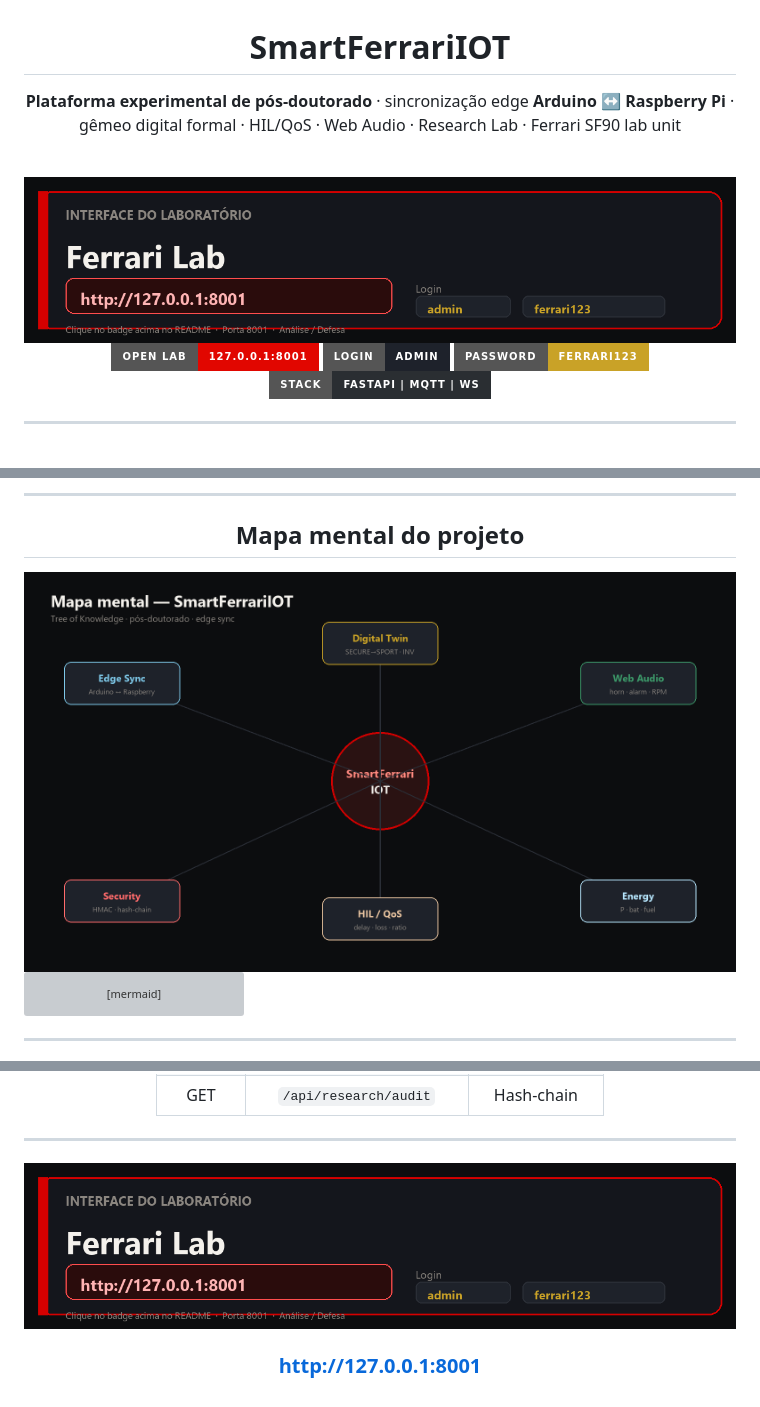
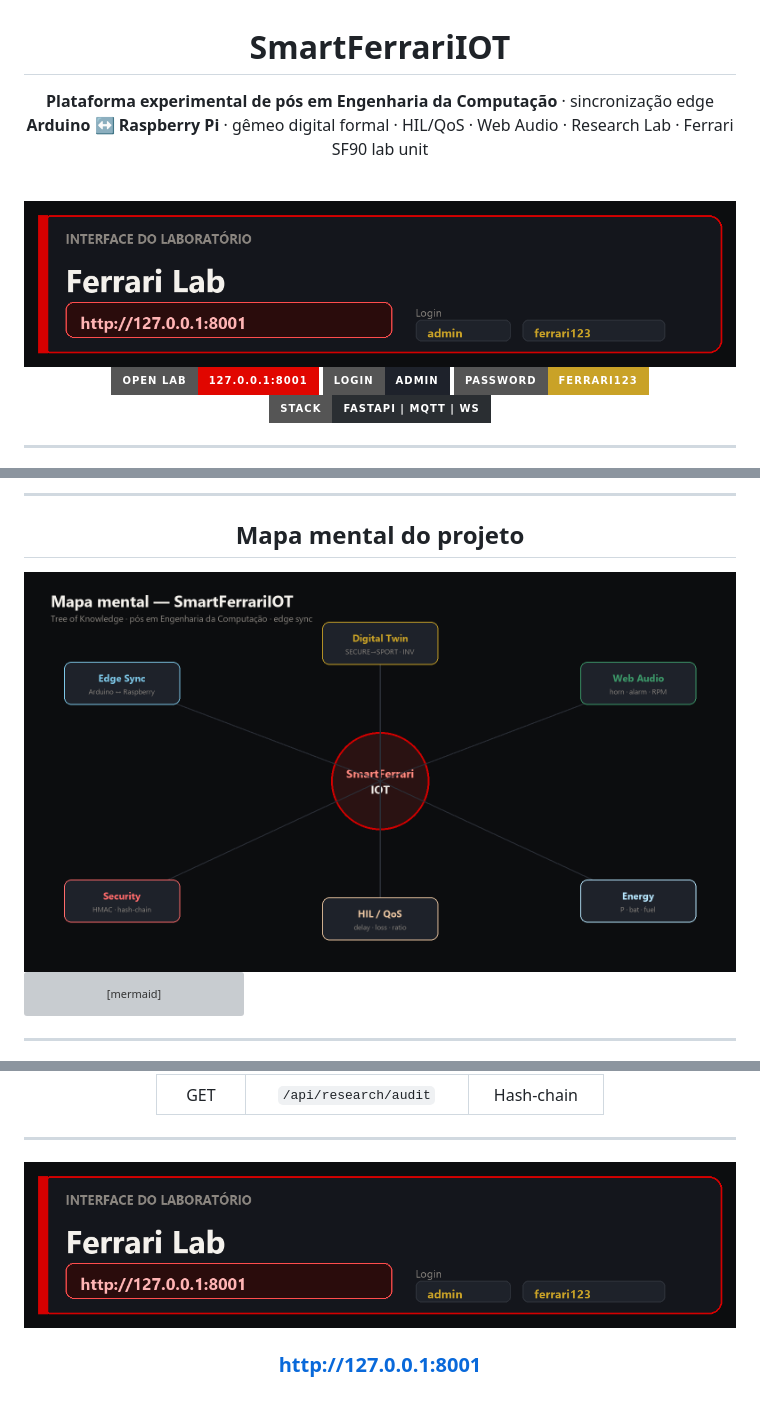
Before and after one commit to CanonEngineer/SmartFerrariIOT, a Markdown page: README.md, 3 parts joined by grey strips. Drawn GitHub-style; pictures changed too: docs/assets/lab-open-button.png, docs/assets/mindmap.png; badges without logos; grey boxes are pictures that could not be loaded.

Commit message:
docs: drop Lab button caption and rename program to Pós em Engenharia da Computação
Co-authored-by: Cursor <cursoragent@cursor.com>

```diff
--- a/README.md
+++ b/README.md
@@ -2,7 +2,7 @@
 
 # SmartFerrariIOT
 
-**Plataforma experimental de pós-doutorado** · sincronização edge **Arduino ↔ Raspberry Pi** · gêmeo digital formal · HIL/QoS · Web Audio · Research Lab · Ferrari SF90 lab unit
+**Plataforma experimental de pós em Engenharia da Computação** · sincronização edge **Arduino ↔ Raspberry Pi** · gêmeo digital formal · HIL/QoS · Web Audio · Research Lab · Ferrari SF90 lab unit
 
 <br/>
 
```
Also changed, not shown: docs/METHODOLOGY.md (+1 -1 lines), 2 other files.
